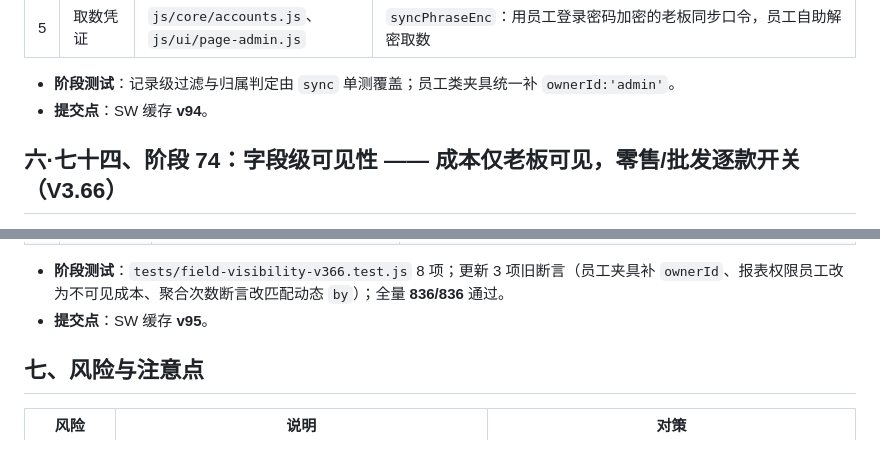
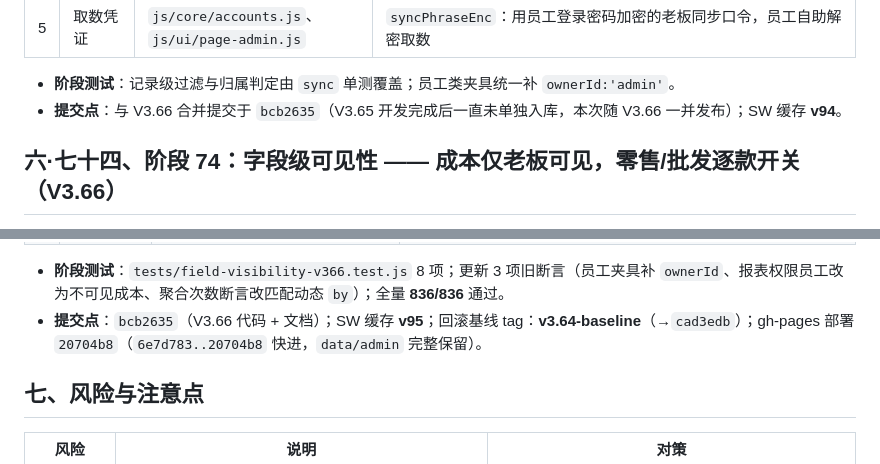
Before and after one commit to bailihongxi/home-appliance-wholesale, a Markdown page: 开发计划_电器版.md, 2 parts joined by grey strips. Drawn GitHub-style.

```diff
--- a/开发计划_电器版.md
+++ b/开发计划_电器版.md
@@ -1667,7 +1667,7 @@ V3.28 给 `getUserMedia` 新增 `width/height: { ideal: 1280×720 }` 分辨率
 | 5 | 取数凭证 | `js/core/accounts.js`、`js/ui/page-admin.js` | `syncPhraseEnc`：用员工登录密码加密的老板同步口令，员工自助解密取数 |
 
 - **阶段测试**：记录级过滤与归属判定由 `sync` 单测覆盖；员工类夹具统一补 `ownerId:'admin'`。
-- **提交点**：SW 缓存 **v94**。
+- **提交点**：与 V3.66 合并提交于 `bcb2635`（V3.65 开发完成后一直未单独入库，本次随 V3.66 一并发布）；SW 缓存 **v94**。
 
 ## 六·七十四、阶段 74：字段级可见性 —— 成本仅老板可见，零售/批发逐款开关（V3.66）
 
@@ -1685,7 +1685,7 @@ V3.28 给 `getUserMedia` 新增 `width/height: { ideal: 1280×720 }` 分辨率
 | 6 | 报表与打印遮蔽 | `js/ui/page-report.js`、`js/ui/print-doc.js` | 成本类指标全显 `—`；畅销滞销对非老板**强制按数量**并隐藏「按毛利」；进货单打印成本列仅老板可见 |
 
 - **阶段测试**：`tests/field-visibility-v366.test.js` 8 项；更新 3 项旧断言（员工夹具补 `ownerId`、报表权限员工改为不可见成本、聚合次数断言改匹配动态 `by`）；全量 **836/836** 通过。
-- **提交点**：SW 缓存 **v95**。
+- **提交点**：`bcb2635`（V3.66 代码 + 文档）；SW 缓存 **v95**；回滚基线 tag：**v3.64-baseline**（→`cad3edb`）；gh-pages 部署 `20704b8`（`6e7d783..20704b8` 快进，`data/admin` 完整保留）。
 
 ## 七、风险与注意点
 
```
Also changed, not shown: .workbuddy/memory/2026-09-17.md (+51 -0 lines).
